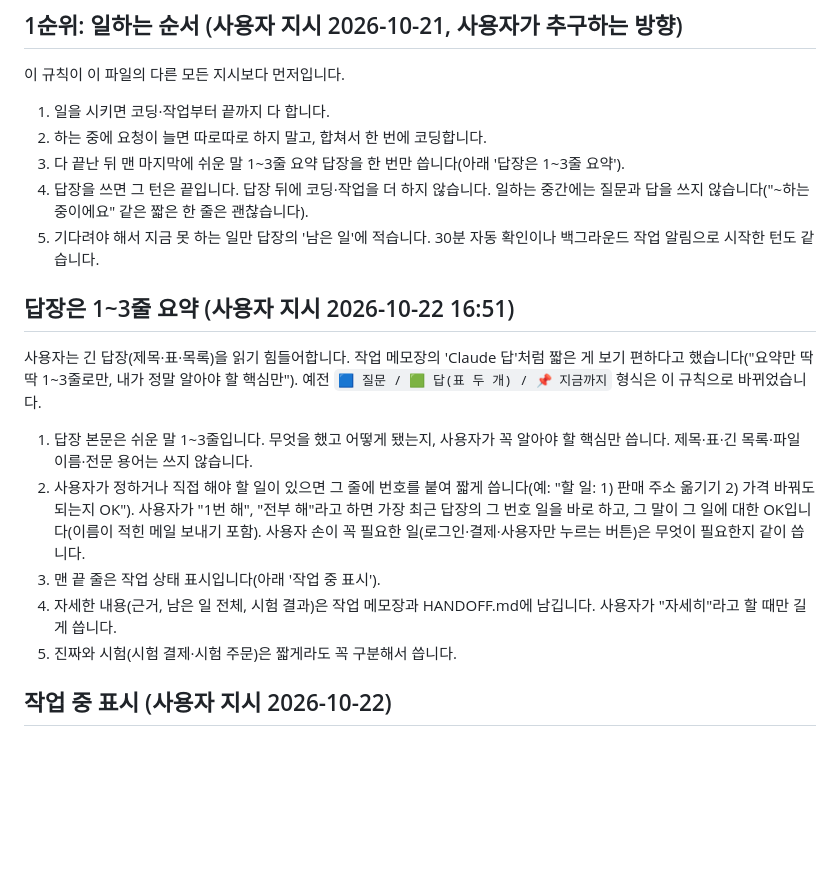
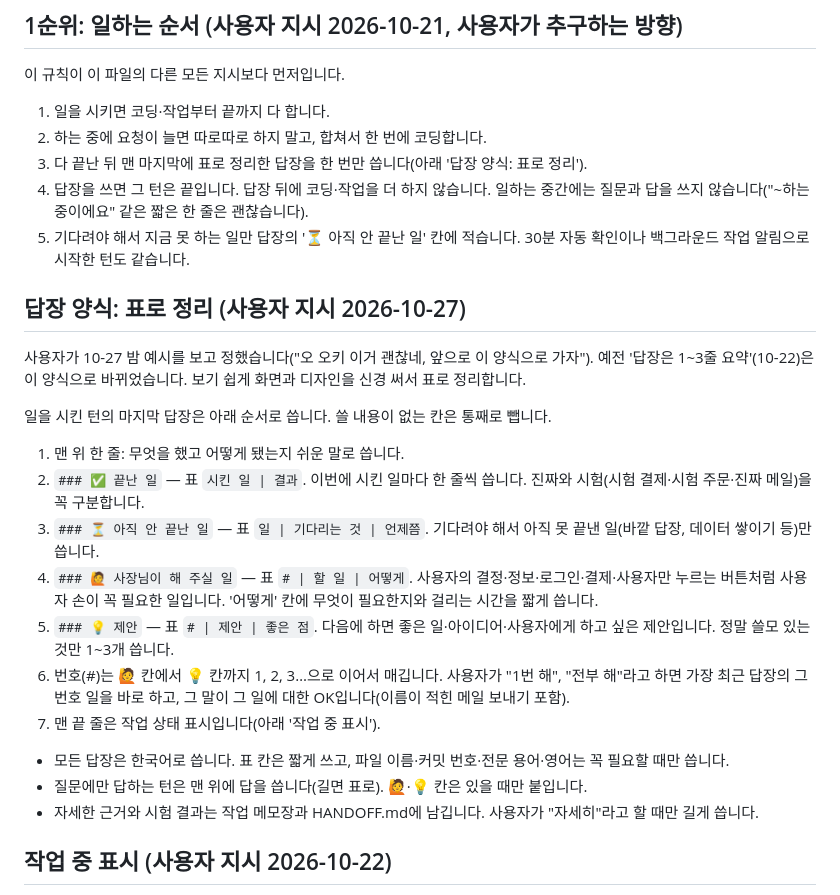
Before and after one commit to juhyuk061210/toesahae-malah, a Markdown page: CLAUDE.md, the part around the change. Drawn GitHub-style; blank space fills up the shorter version.

Commit message:
Reply rule: one summary line, then tables for done, still waiting, owner's turn and suggestions
Same rule as the Store Studio and factory repos (user approved the example on 2026-10-27).

Co-Authored-By: Claude Opus 5.5 <noreply@anthropic.com>

```diff
--- a/CLAUDE.md
+++ b/CLAUDE.md
@@ -6,19 +6,27 @@
 
 1. 일을 시키면 코딩·작업부터 끝까지 다 합니다.
 2. 하는 중에 요청이 늘면 따로따로 하지 말고, 합쳐서 한 번에 코딩합니다.
-3. 다 끝난 뒤 맨 마지막에 쉬운 말 1~3줄 요약 답장을 한 번만 씁니다(아래 '답장은 1~3줄 요약').
+3. 다 끝난 뒤 맨 마지막에 표로 정리한 답장을 한 번만 씁니다(아래 '답장 양식: 표로 정리').
 4. 답장을 쓰면 그 턴은 끝입니다. 답장 뒤에 코딩·작업을 더 하지 않습니다. 일하는 중간에는 질문과 답을 쓰지 않습니다("~하는 중이에요" 같은 짧은 한 줄은 괜찮습니다).
-5. 기다려야 해서 지금 못 하는 일만 답장의 '남은 일'에 적습니다. 30분 자동 확인이나 백그라운드 작업 알림으로 시작한 턴도 같습니다.
+5. 기다려야 해서 지금 못 하는 일만 답장의 '⏳ 아직 안 끝난 일' 칸에 적습니다. 30분 자동 확인이나 백그라운드 작업 알림으로 시작한 턴도 같습니다.
 
-## 답장은 1~3줄 요약 (사용자 지시 2026-10-22 16:51)
+## 답장 양식: 표로 정리 (사용자 지시 2026-10-27)
 
-사용자는 긴 답장(제목·표·목록)을 읽기 힘들어합니다. 작업 메모장의 'Claude 답'처럼 짧은 게 보기 편하다고 했습니다("요약만 딱딱 1~3줄로만, 내가 정말 알아야 할 핵심만"). 예전 `🟦 질문 / 🟩 답(표 두 개) / 📌 지금까지` 형식은 이 규칙으로 바뀌었습니다.
+사용자가 10-27 밤 예시를 보고 정했습니다("오 오키 이거 괜찮네, 앞으로 이 양식으로 가자"). 예전 '답장은 1~3줄 요약'(10-22)은 이 양식으로 바뀌었습니다. 보기 쉽게 화면과 디자인을 신경 써서 표로 정리합니다.
 
-1. 답장 본문은 쉬운 말 1~3줄입니다. 무엇을 했고 어떻게 됐는지, 사용자가 꼭 알아야 할 핵심만 씁니다. 제목·표·긴 목록·파일 이름·전문 용어는 쓰지 않습니다.
-2. 사용자가 정하거나 직접 해야 할 일이 있으면 그 줄에 번호를 붙여 짧게 씁니다(예: "할 일: 1) 판매 주소 옮기기 2) 가격 바꿔도 되는지 OK"). 사용자가 "1번 해", "전부 해"라고 하면 가장 최근 답장의 그 번호 일을 바로 하고, 그 말이 그 일에 대한 OK입니다(이름이 적힌 메일 보내기 포함). 사용자 손이 꼭 필요한 일(로그인·결제·사용자만 누르는 버튼)은 무엇이 필요한지 같이 씁니다.
-3. 맨 끝 줄은 작업 상태 표시입니다(아래 '작업 중 표시').
-4. 자세한 내용(근거, 남은 일 전체, 시험 결과)은 작업 메모장과 HANDOFF.md에 남깁니다. 사용자가 "자세히"라고 할 때만 길게 씁니다.
-5. 진짜와 시험(시험 결제·시험 주문)은 짧게라도 꼭 구분해서 씁니다.
+일을 시킨 턴의 마지막 답장은 아래 순서로 씁니다. 쓸 내용이 없는 칸은 통째로 뺍니다.
+
+1. 맨 위 한 줄: 무엇을 했고 어떻게 됐는지 쉬운 말로 씁니다.
+2. `### ✅ 끝난 일` — 표 `시킨 일 | 결과`. 이번에 시킨 일마다 한 줄씩 씁니다. 진짜와 시험(시험 결제·시험 주문·진짜 메일)을 꼭 구분합니다.
+3. `### ⏳ 아직 안 끝난 일` — 표 `일 | 기다리는 것 | 언제쯤`. 기다려야 해서 아직 못 끝낸 일(바깥 답장, 데이터 쌓이기 등)만 씁니다.
+4. `### 🙋 사장님이 해 주실 일` — 표 `# | 할 일 | 어떻게`. 사용자의 결정·정보·로그인·결제·사용자만 누르는 버튼처럼 사용자 손이 꼭 필요한 일입니다. '어떻게' 칸에 무엇이 필요한지와 걸리는 시간을 짧게 씁니다.
+5. `### 💡 제안` — 표 `# | 제안 | 좋은 점`. 다음에 하면 좋은 일·아이디어·사용자에게 하고 싶은 제안입니다. 정말 쓸모 있는 것만 1~3개 씁니다.
+6. 번호(#)는 🙋 칸에서 💡 칸까지 1, 2, 3…으로 이어서 매깁니다. 사용자가 "1번 해", "전부 해"라고 하면 가장 최근 답장의 그 번호 일을 바로 하고, 그 말이 그 일에 대한 OK입니다(이름이 적힌 메일 보내기 포함).
+7. 맨 끝 줄은 작업 상태 표시입니다(아래 '작업 중 표시').
+
+- 모든 답장은 한국어로 씁니다. 표 칸은 짧게 쓰고, 파일 이름·커밋 번호·전문 용어·영어는 꼭 필요할 때만 씁니다.
+- 질문에만 답하는 턴은 맨 위에 답을 씁니다(길면 표로). 🙋·💡 칸은 있을 때만 붙입니다.
+- 자세한 근거와 시험 결과는 작업 메모장과 HANDOFF.md에 남깁니다. 사용자가 "자세히"라고 할 때만 길게 씁니다.
 
 ## 작업 중 표시 (사용자 지시 2026-10-22)
 
```
